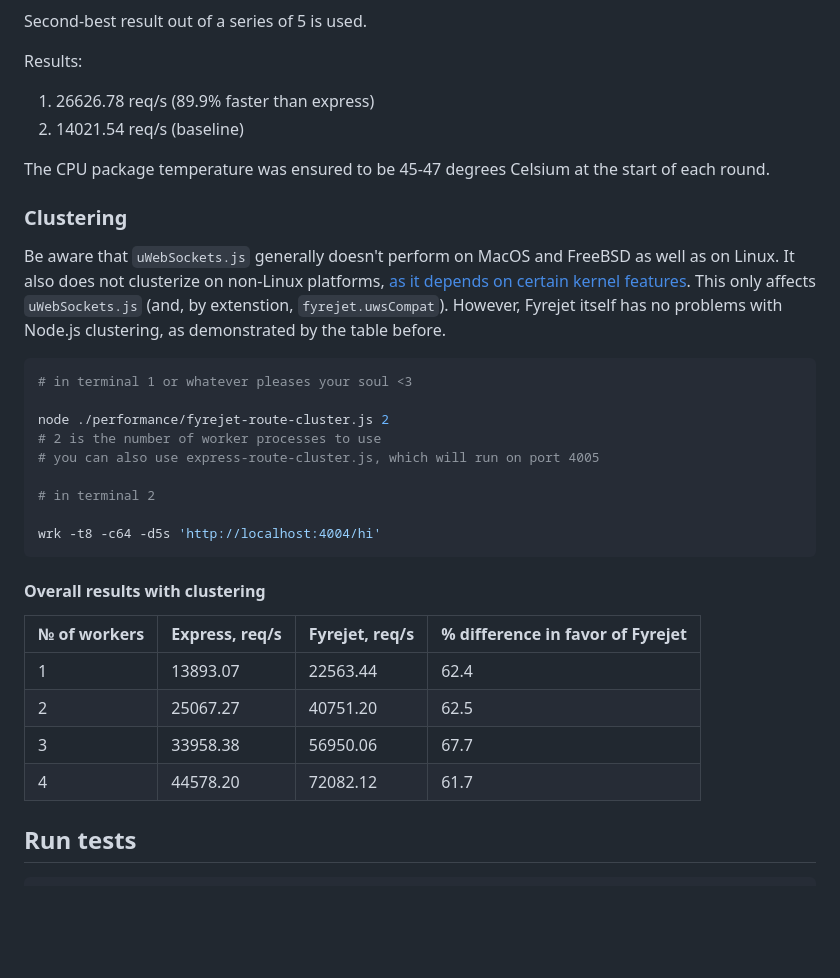
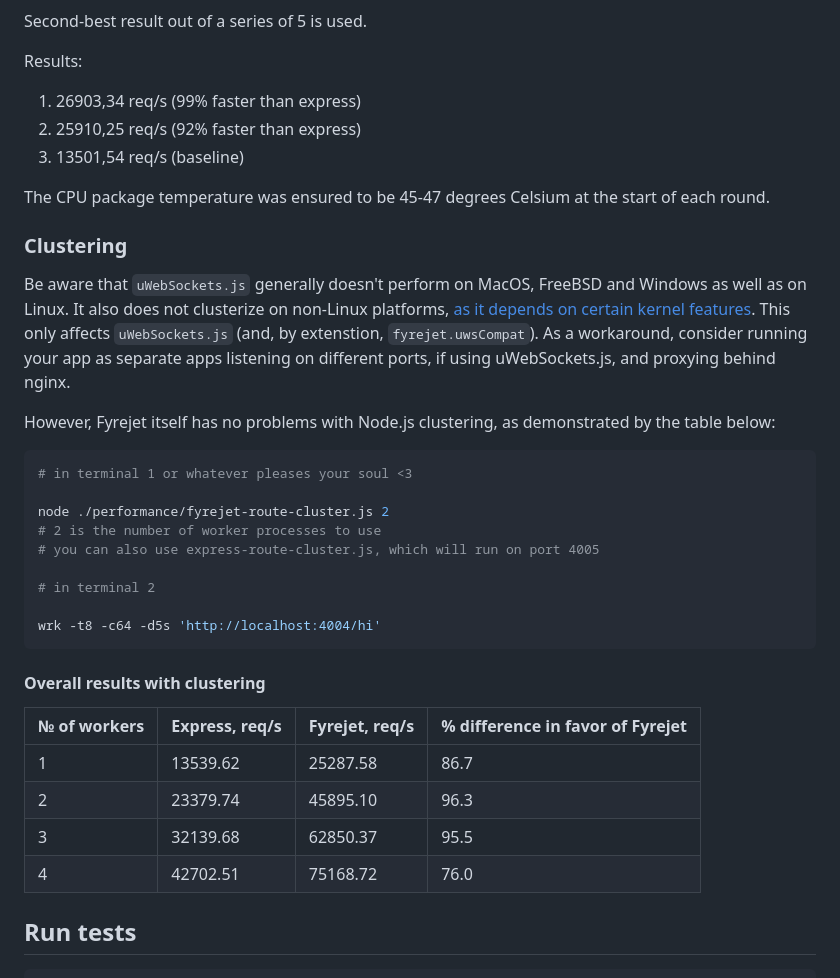
Before and after one commit to fyrejet/fyrejet, a Markdown page: README.md, the part around the change printed below. GitHub-like rendering; blank space fills up the shorter version.

````diff
--- a/README.md
+++ b/README.md
@@ -338,14 +336,19 @@ Second-best result out of a series of 5 is used.
 
 Results:
 
-1. 26626.78 req/s (89.9% faster than express)
-2. 14021.54 req/s (baseline)
+1. 26903,34 req/s (99% faster than express)
+2. 25910,25 req/s (92% faster than express)
+3. 13501,54 req/s (baseline)
 
 The CPU package temperature was ensured to be 45-47 degrees Celsium at the start of each round.
 
 ### Clustering
 
-Be aware that `uWebSockets.js` generally doesn't perform on MacOS and FreeBSD as well as on Linux. It also does not clusterize on non-Linux platforms, [as it depends on certain kernel features](https://github.com/uNetworking/uWebSockets.js/issues/214#issuecomment-547589050). This only affects `uWebSockets.js` (and, by extenstion, `fyrejet.uwsCompat`). However, Fyrejet itself has no problems with Node.js clustering, as demonstrated by the table before.
+Be aware that `uWebSockets.js` generally doesn't perform on MacOS, FreeBSD and Windows as well as on Linux. It also does not clusterize on non-Linux platforms, [as it depends on certain kernel features](https://github.com/uNetworking/uWebSockets.js/issues/214#issuecomment-547589050). This only affects `uWebSockets.js` (and, by extenstion, `fyrejet.uwsCompat`). As a workaround, consider running your app as separate apps listening on different ports, if using uWebSockets.js, and proxying behind nginx.
+
+
+
+However, Fyrejet itself has no problems with Node.js clustering, as demonstrated by the table below:
 
 ```sh
 # in terminal 1 or whatever pleases your soul <3
@@ -363,10 +366,10 @@ wrk -t8 -c64 -d5s 'http://localhost:4004/hi'
 
 | № of workers | Express, req/s | Fyrejet, req/s | % difference in favor of Fyrejet |
 | ------------ | -------------- | -------------- | -------------------------------- |
-| 1            | 13893.07       | 22563.44       | 62.4                             |
-| 2            | 25067.27       | 40751.20       | 62.5                             |
-| 3            | 33958.38       | 56950.06       | 67.7                             |
-| 4            | 44578.20       | 72082.12       | 61.7                             |
+| 1            | 13539.62       | 25287.58       | 86.7                             |
+| 2            | 23379.74       | 45895.10       | 96.3                             |
+| 3            | 32139.68       | 62850.37       | 95.5                             |
+| 4            | 42702.51       | 75168.72       | 76.0                             |
 
 
 
````
Also changed, not shown: other parts of README.md (+5 -7 lines), performance_comparison.jpg (added).
